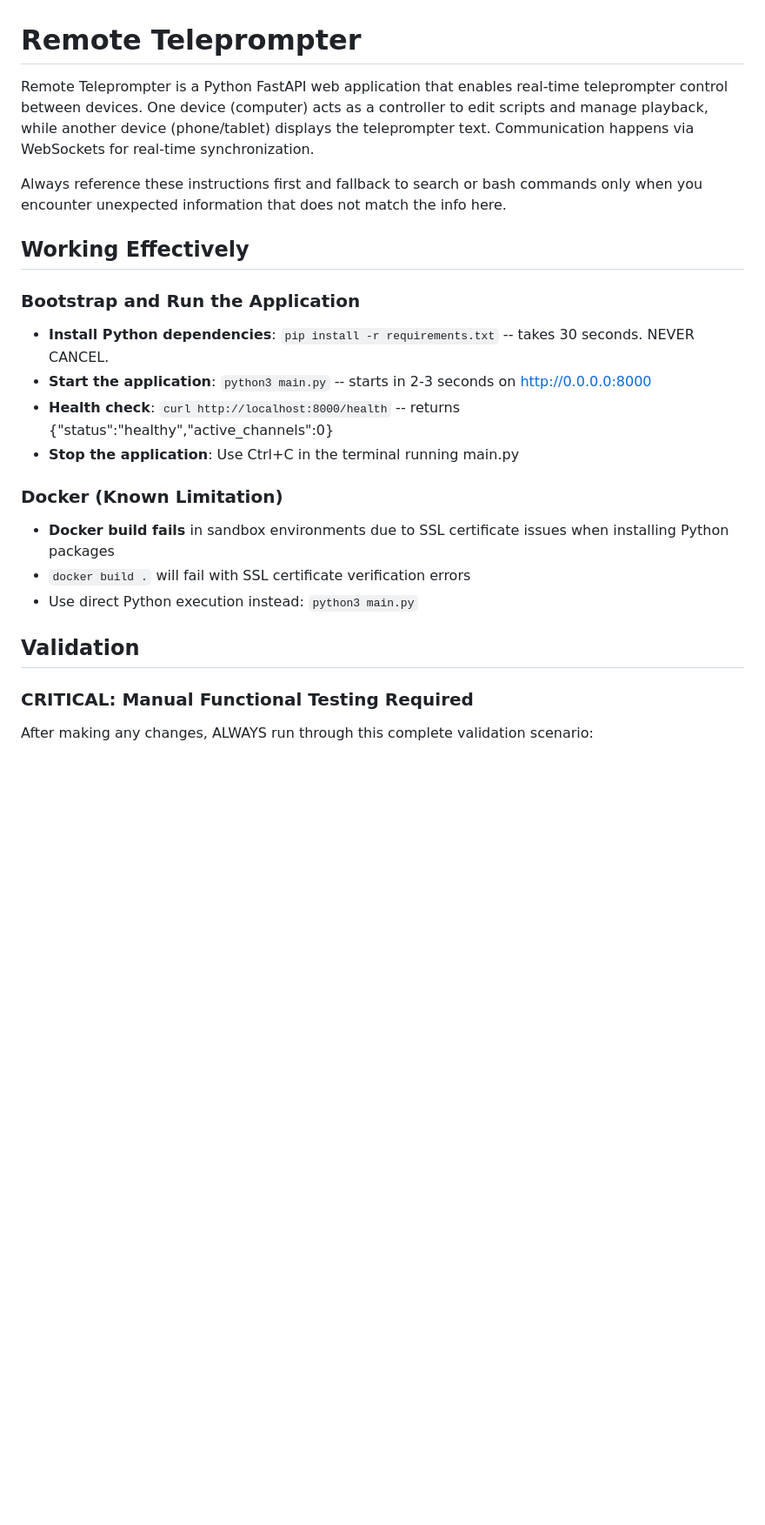
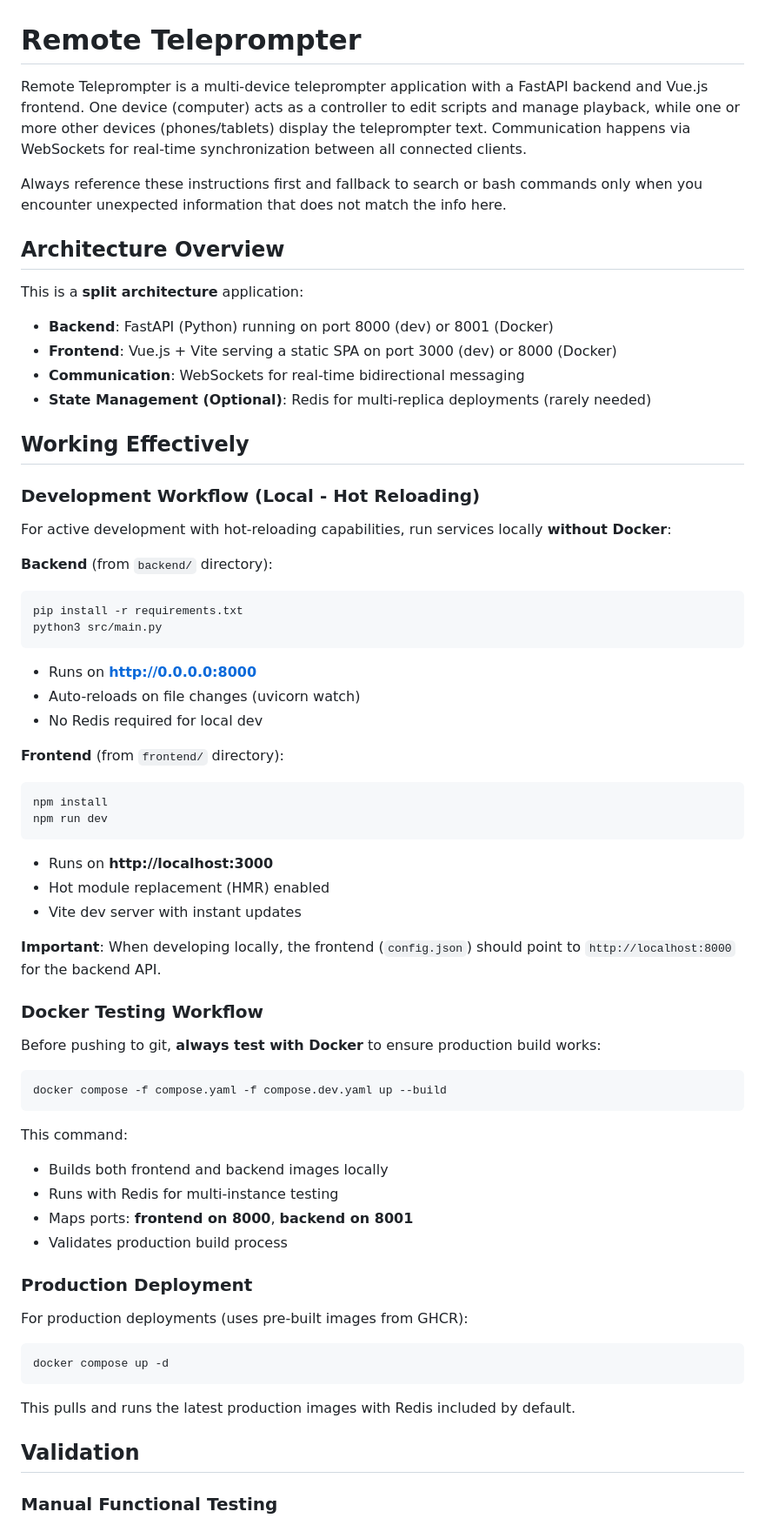
Before and after one commit to mirceanton/teleprompter, a Markdown page: .github/copilot-instructions.md, the part around one of its changes. Shown at 87% size. Drawn GitHub-style; blank space fills up the shorter version.

````diff
--- a/.github/copilot-instructions.md
+++ b/.github/copilot-instructions.md
@@ -1,24 +1,68 @@
 # Remote Teleprompter
 
-Remote Teleprompter is a Python FastAPI web application that enables real-time teleprompter control between devices. One device (computer) acts as a controller to edit scripts and manage playback, while another device (phone/tablet) displays the teleprompter text. Communication happens via WebSockets for real-time synchronization.
+Remote Teleprompter is a multi-device teleprompter application with a FastAPI backend and Vue.js frontend. One device (computer) acts as a controller to edit scripts and manage playback, while one or more other devices (phones/tablets) display the teleprompter text. Communication happens via WebSockets for real-time synchronization between all connected clients.
 
 Always reference these instructions first and fallback to search or bash commands only when you encounter unexpected information that does not match the info here.
 
+## Architecture Overview
+
+This is a **split architecture** application:
+- **Backend**: FastAPI (Python) running on port 8000 (dev) or 8001 (Docker)
+- **Frontend**: Vue.js + Vite serving a static SPA on port 3000 (dev) or 8000 (Docker)
+- **Communication**: WebSockets for real-time bidirectional messaging
+- **State Management (Optional)**: Redis for multi-replica deployments (rarely needed)
+
 ## Working Effectively
 
-### Bootstrap and Run the Application
-- **Install Python dependencies**: `pip install -r requirements.txt` -- takes 30 seconds. NEVER CANCEL.
-- **Start the application**: `python3 main.py` -- starts in 2-3 seconds on http://0.0.0.0:8000
-- **Health check**: `curl http://localhost:8000/health` -- returns {"status":"healthy","active_channels":0}
-- **Stop the application**: Use Ctrl+C in the terminal running main.py
+### Development Workflow (Local - Hot Reloading)
 
-### Docker (Known Limitation)
-- **Docker build fails** in sandbox environments due to SSL certificate issues when installing Python packages
-- `docker build .` will fail with SSL certificate verification errors
-- Use direct Python execution instead: `python3 main.py`
+For active development with hot-reloading capabilities, run services locally **without Docker**:
+
+**Backend** (from `backend/` directory):
+```bash
+pip install -r requirements.txt
+python3 src/main.py
+```
+- Runs on **http://0.0.0.0:8000**
+- Auto-reloads on file changes (uvicorn watch)
+- No Redis required for local dev
+
+**Frontend** (from `frontend/` directory):
+```bash
+npm install
+npm run dev
+```
+- Runs on **http://localhost:3000**
+- Hot module replacement (HMR) enabled
+- Vite dev server with instant updates
+
+**Important**: When developing locally, the frontend (`config.json`) should point to `http://localhost:8000` for the backend API.
+
+### Docker Testing Workflow
+
+Before pushing to git, **always test with Docker** to ensure production build works:
+
+```bash
+docker compose -f compose.yaml -f compose.dev.yaml up --build
+```
+
+This command:
+- Builds both frontend and backend images locally
+- Runs with Redis for multi-instance testing
+- Maps ports: **frontend on 8000**, **backend on 8001**
+- Validates production build process
+
+### Production Deployment
+
+For production deployments (uses pre-built images from GHCR):
+
+```bash
+docker compose up -d
+```
+
+This pulls and runs the latest production images with Redis included by default.
 
 ## Validation
 
-### CRITICAL: Manual Functional Testing Required
-After making any changes, ALWAYS run through this complete validation scenario:
+### Manual Functional Testing
 
````
Also changed, not shown: other parts of .github/copilot-instructions.md (+126 -59 lines).
